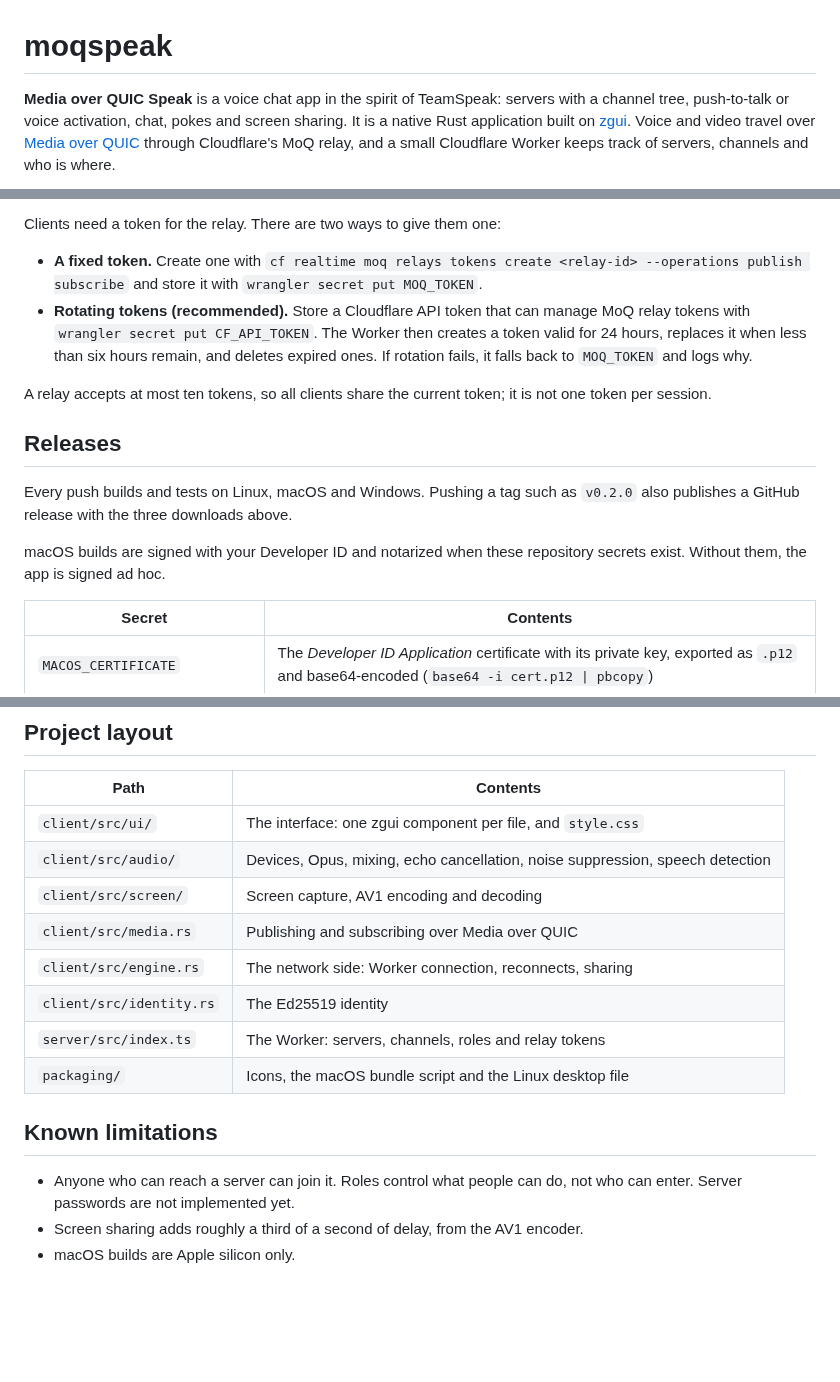
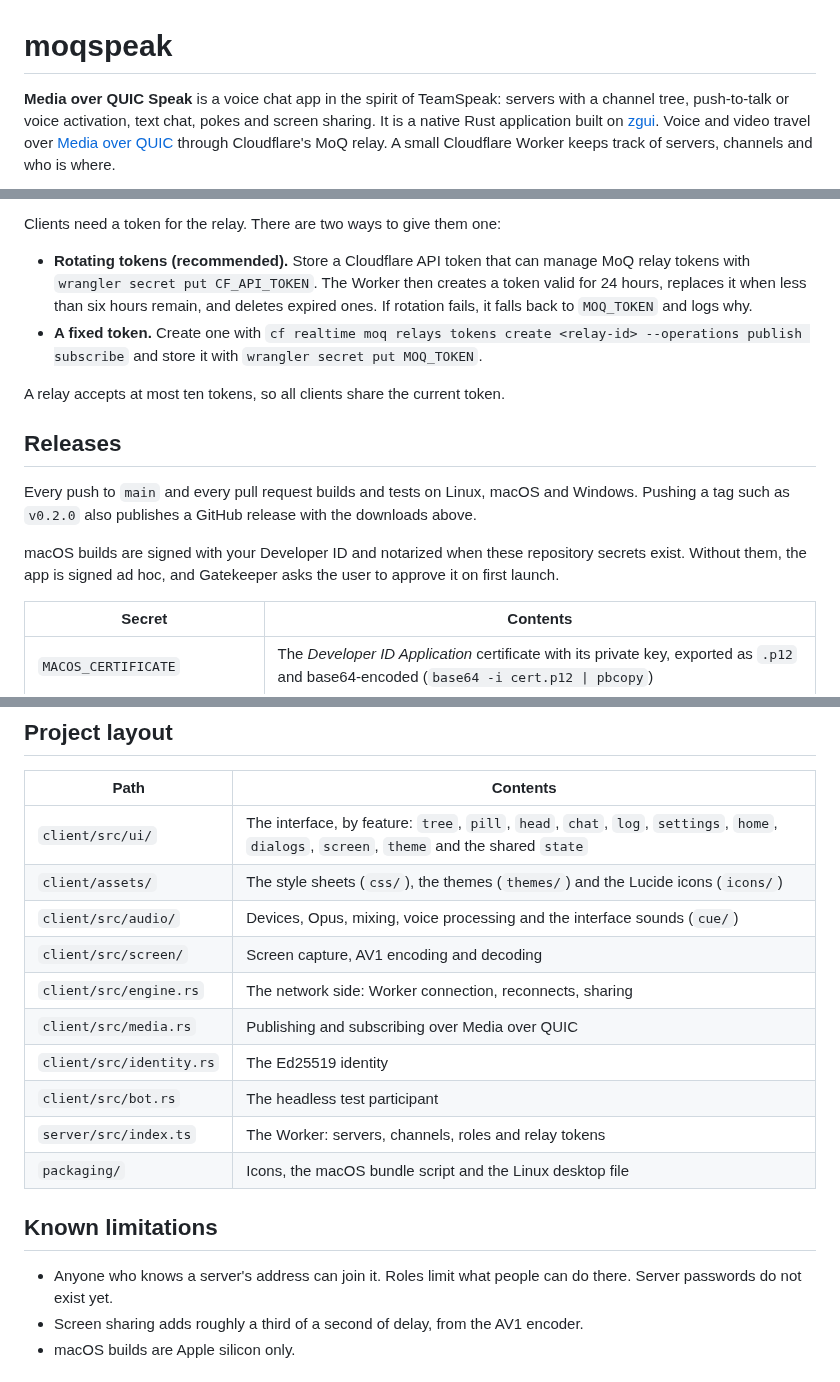
Before and after one commit to Newspicel/moqspeak, a Markdown page: README.md, 3 parts joined by grey strips. Rendered like a GitHub page; blank space fills up the shorter version.

```diff
--- a/README.md
+++ b/README.md
@@ -1,8 +1,8 @@
 # moqspeak
 
 **Media over QUIC Speak** is a voice chat app in the spirit of TeamSpeak: servers with a channel
-tree, push-to-talk or voice activation, chat, pokes and screen sharing. It is a native Rust
+tree, push-to-talk or voice activation, text chat, pokes and screen sharing. It is a native Rust
 application built on [zgui](https://github.com/zortax/zgui). Voice and video travel over
-[Media over QUIC](https://github.com/moq-dev/moq) through Cloudflare's MoQ relay, and a small
+[Media over QUIC](https://github.com/moq-dev/moq) through Cloudflare's MoQ relay. A small
 Cloudflare Worker keeps track of servers, channels and who is where.
 
@@ -136,23 +180,22 @@ wrangler deploy
 Clients need a token for the relay. There are two ways to give them one:
 
-- **A fixed token.** Create one with
-  `cf realtime moq relays tokens create <relay-id> --operations publish subscribe` and store it with
-  `wrangler secret put MOQ_TOKEN`.
 - **Rotating tokens (recommended).** Store a Cloudflare API token that can manage MoQ relay
   tokens with `wrangler secret put CF_API_TOKEN`. The Worker then creates a token valid for
   24 hours, replaces it when less than six hours remain, and deletes expired ones. If rotation
   fails, it falls back to `MOQ_TOKEN` and logs why.
+- **A fixed token.** Create one with
+  `cf realtime moq relays tokens create <relay-id> --operations publish subscribe` and store it with
+  `wrangler secret put MOQ_TOKEN`.
 
-A relay accepts at most ten tokens, so all clients share the current token; it is not one token per
-session.
+A relay accepts at most ten tokens, so all clients share the current token.
 
 ## Releases
 
-Every push builds and tests on Linux, macOS and Windows. Pushing a tag such as `v0.2.0` also
-publishes a GitHub release with the three downloads above.
+Every push to `main` and every pull request builds and tests on Linux, macOS and Windows. Pushing
+a tag such as `v0.2.0` also publishes a GitHub release with the downloads above.
 
 macOS builds are signed with your Developer ID and notarized when these repository secrets exist.
-Without them, the app is signed ad hoc.
+Without them, the app is signed ad hoc, and Gatekeeper asks the user to approve it on first launch.
 
 | Secret | Contents |
 |---|---|
@@ -166,19 +209,21 @@ Without them, the app is signed ad hoc.
 
 | Path | Contents |
 |---|---|
-| `client/src/ui/` | The interface: one zgui component per file, and `style.css` |
-| `client/src/audio/` | Devices, Opus, mixing, echo cancellation, noise suppression, speech detection |
+| `client/src/ui/` | The interface, by feature: `tree`, `pill`, `head`, `chat`, `log`, `settings`, `home`, `dialogs`, `screen`, `theme` and the shared `state` |
+| `client/assets/` | The style sheets (`css/`), the themes (`themes/`) and the Lucide icons (`icons/`) |
+| `client/src/audio/` | Devices, Opus, mixing, voice processing and the interface sounds (`cue/`) |
 | `client/src/screen/` | Screen capture, AV1 encoding and decoding |
+| `client/src/engine.rs` | The network side: Worker connection, reconnects, sharing |
 | `client/src/media.rs` | Publishing and subscribing over Media over QUIC |
-| `client/src/engine.rs` | The network side: Worker connection, reconnects, sharing |
 | `client/src/identity.rs` | The Ed25519 identity |
+| `client/src/bot.rs` | The headless test participant |
 | `server/src/index.ts` | The Worker: servers, channels, roles and relay tokens |
 | `packaging/` | Icons, the macOS bundle script and the Linux desktop file |
 
 ## Known limitations
 
-- Anyone who can reach a server can join it. Roles control what people can do, not who can
-  enter. Server passwords are not implemented yet.
+- Anyone who knows a server's address can join it. Roles limit what people can do there. Server
+  passwords do not exist yet.
 - Screen sharing adds roughly a third of a second of delay, from the AV1 encoder.
 - macOS builds are Apple silicon only.
 
```
Also changed, not shown: other parts of README.md (+94 -50 lines), docs/screenshot-dark.png (added), docs/screenshot-light.png (added), docs/screenshot.png (deleted).
